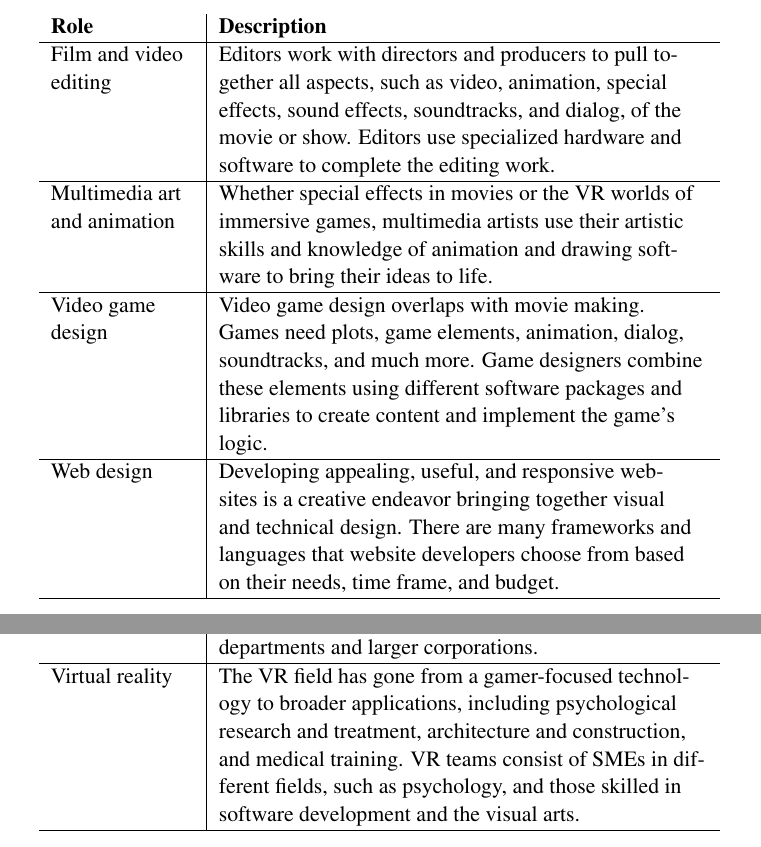
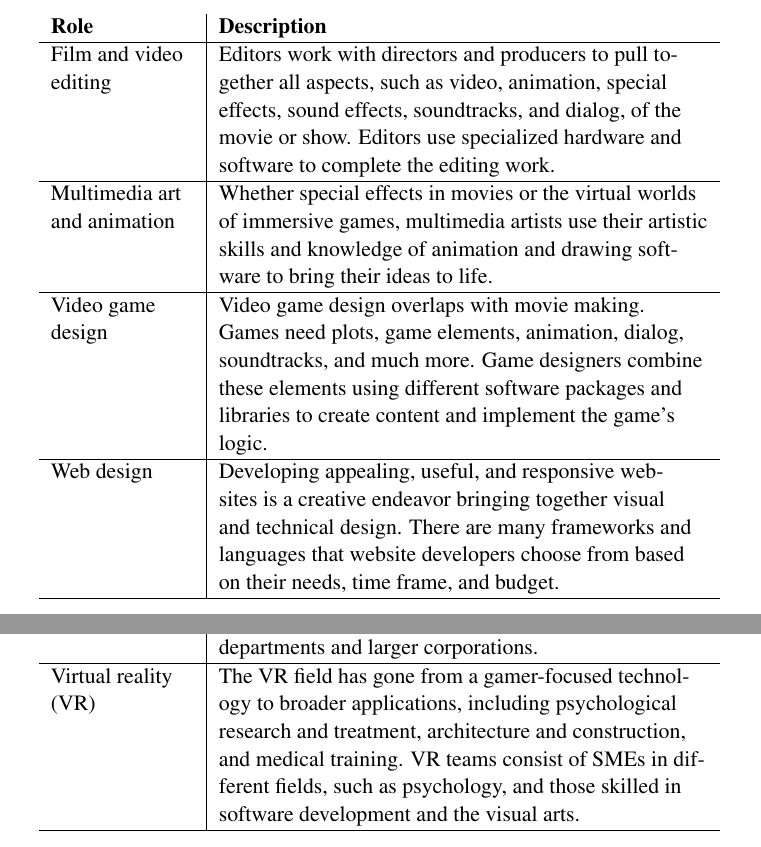
Before and after one commit to DaveRead/python-intro-book, a LaTeX thesis (book.tex, which reads 18-exploring-cs.tex): two parts of pages 203 and 211 of 236, joined at a grey line, cut so that both start at the same text. Compiled offline with pdfLaTeX.

Commit message:
Minor edits

```diff
--- a/18-exploring-cs.tex
+++ b/18-exploring-cs.tex
@@ -214,7 +214,7 @@ We have provided this section to give you an idea of the breadth of work that in
 			\hline
 			Film and video editing & Editors work with directors and producers to pull together all aspects, such as video, animation, special effects, sound effects, soundtracks, and dialog, of the movie or show. Editors use specialized hardware and software to complete the editing work.\\
 			\hline
-			Multimedia art and animation & Whether special effects in movies or the VR worlds of immersive games, multimedia artists use their artistic skills and knowledge of animation and drawing software to bring their ideas to life.\\
+			Multimedia art and animation & Whether special effects in movies or the virtual worlds of immersive games, multimedia artists use their artistic skills and knowledge of animation and drawing software to bring their ideas to life.\\
 			\hline
 			Video game design & Video game design overlaps with movie making. Games need plots, game elements, animation, dialog, soundtracks, and much more. Game designers combine these elements using different software packages and libraries to create content and implement the game's logic.\\
 			\hline
@@ -430,7 +430,7 @@ We have provided this section to give you an idea of the breadth of work that in
 			\hline
 			Operations\linebreak research & Those working in this field use data analytics and data mining to model different scenarios. Their goal is to identify the optimum strategies or solutions to problems posed by an organization. Many organizations have teams providing this service, including government departments and larger corporations.\\
 			\hline
-			Virtual reality & The VR field has gone from a gamer-focused technology to broader applications, including psychological research and treatment, architecture and construction, and medical training. VR teams consist of SMEs in different fields, such as psychology, and those skilled in software development and the visual arts.\\
+			Virtual reality (VR) & The VR field has gone from a gamer-focused technology to broader applications, including psychological research and treatment, architecture and construction, and medical training. VR teams consist of SMEs in different fields, such as psychology, and those skilled in software development and the visual arts.\\
 			\hline
 		\end{tabular}
 	\end{center}
```
